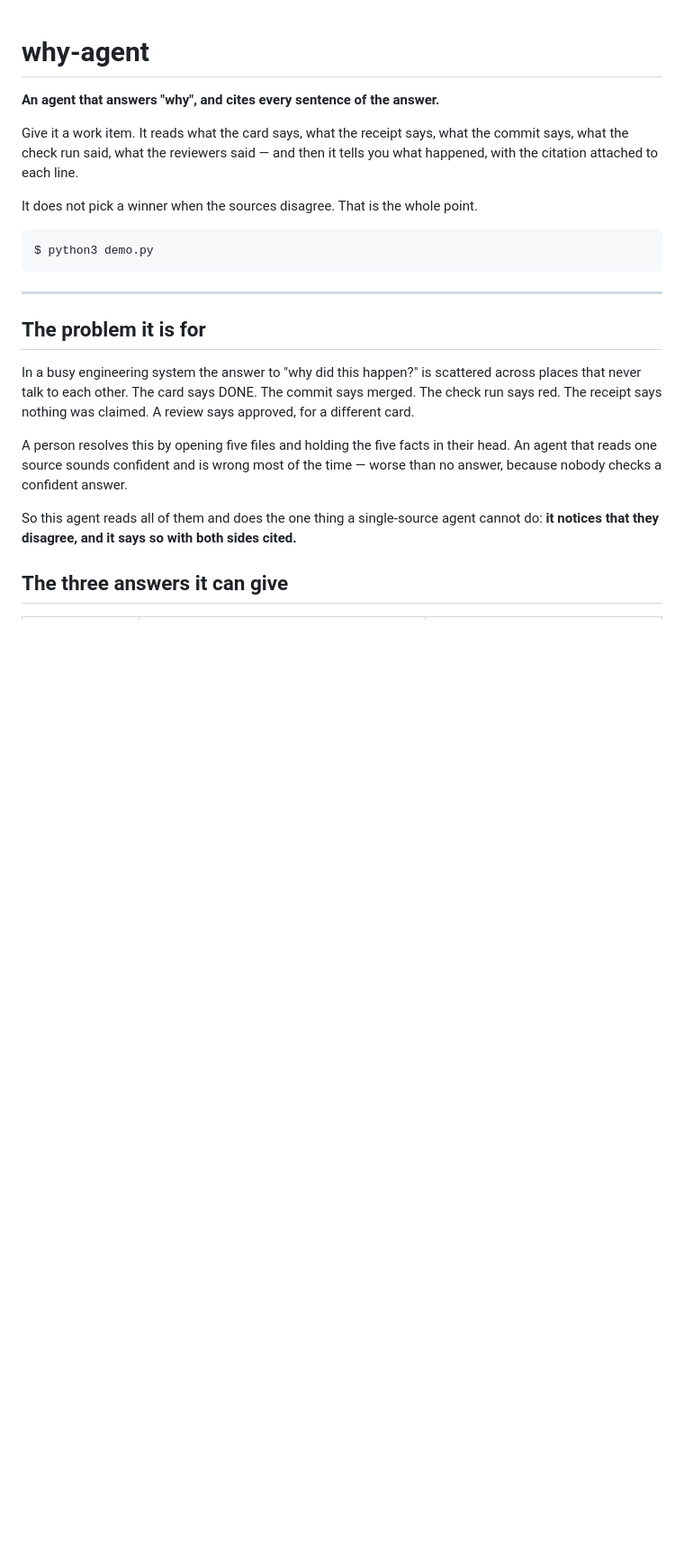
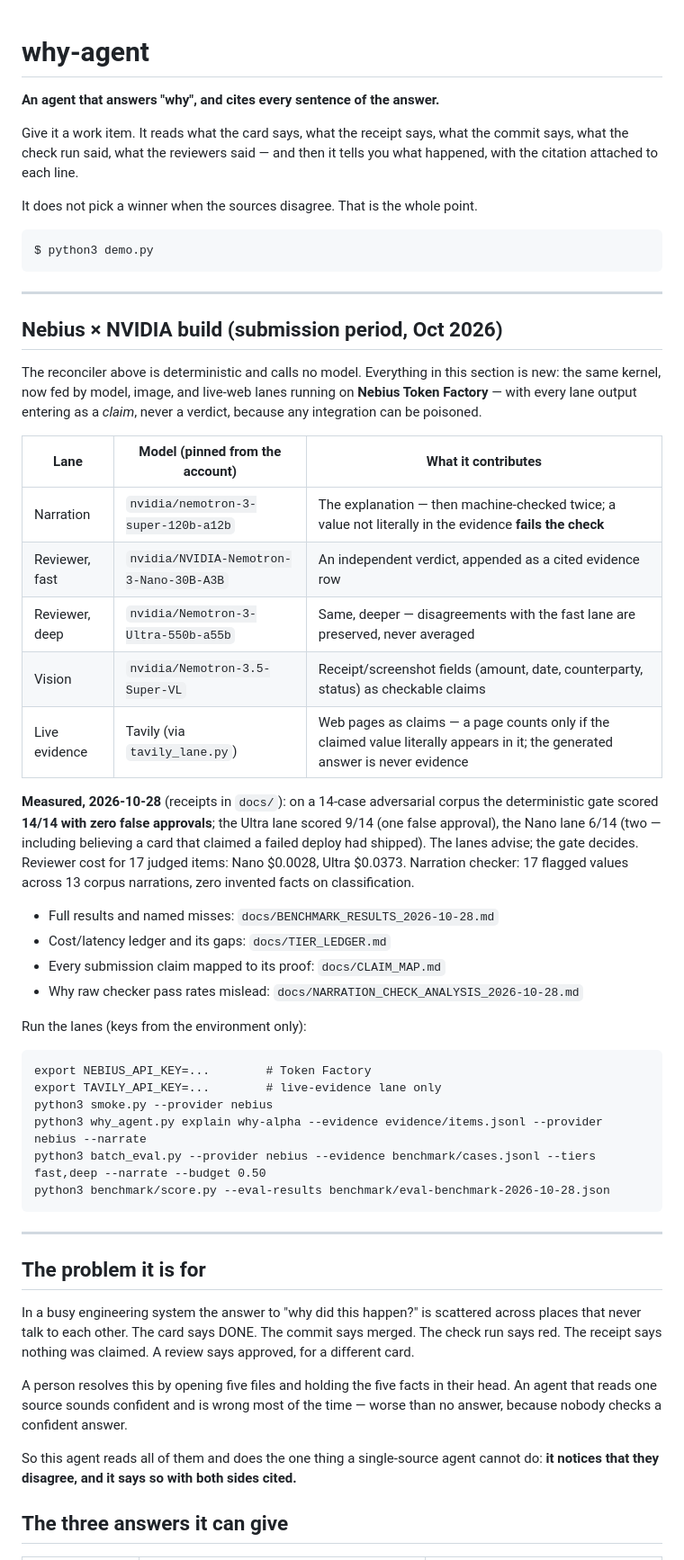
Before and after one commit to Snedz/why-agent, a Markdown page: README.md, the part around the change. Shown at 90% size. Rendered like a GitHub page; blank space fills up the shorter version.

Commit message:
README: Nebius x NVIDIA build section — lanes with pinned model IDs, measured benchmark results, receipt links, verified run commands

````diff
--- a/README.md
+++ b/README.md
@@ -10,6 +10,47 @@ It does not pick a winner when the sources disagree. That is the whole point.
 
 ```
 $ python3 demo.py
+```
+
+---
+
+## Nebius × NVIDIA build (submission period, Oct 2026)
+
+The reconciler above is deterministic and calls no model. Everything in
+this section is new: the same kernel, now fed by model, image, and live-web
+lanes running on **Nebius Token Factory** — with every lane output entering
+as a *claim*, never a verdict, because any integration can be poisoned.
+
+| Lane | Model (pinned from the account) | What it contributes |
+|---|---|---|
+| Narration | `nvidia/nemotron-3-super-120b-a12b` | The explanation — then machine-checked twice; a value not literally in the evidence **fails the check** |
+| Reviewer, fast | `nvidia/NVIDIA-Nemotron-3-Nano-30B-A3B` | An independent verdict, appended as a cited evidence row |
+| Reviewer, deep | `nvidia/Nemotron-3-Ultra-550b-a55b` | Same, deeper — disagreements with the fast lane are preserved, never averaged |
+| Vision | `nvidia/Nemotron-3.5-Super-VL` | Receipt/screenshot fields (amount, date, counterparty, status) as checkable claims |
+| Live evidence | Tavily (via `tavily_lane.py`) | Web pages as claims — a page counts only if the claimed value literally appears in it; the generated answer is never evidence |
+
+**Measured, 2026-10-28** (receipts in `docs/`): on a 14-case adversarial
+corpus the deterministic gate scored **14/14 with zero false approvals**;
+the Ultra lane scored 9/14 (one false approval), the Nano lane 6/14 (two —
+including believing a card that claimed a failed deploy had shipped). The
+lanes advise; the gate decides. Reviewer cost for 17 judged items: Nano
+$0.0028, Ultra $0.0373. Narration checker: 17 flagged values across 13
+corpus narrations, zero invented facts on classification.
+
+- Full results and named misses: `docs/BENCHMARK_RESULTS_2026-10-28.md`
+- Cost/latency ledger and its gaps: `docs/TIER_LEDGER.md`
+- Every submission claim mapped to its proof: `docs/CLAIM_MAP.md`
+- Why raw checker pass rates mislead: `docs/NARRATION_CHECK_ANALYSIS_2026-10-28.md`
+
+Run the lanes (keys from the environment only):
+
+```
+export NEBIUS_API_KEY=...        # Token Factory
+export TAVILY_API_KEY=...        # live-evidence lane only
+python3 smoke.py --provider nebius
+python3 why_agent.py explain why-alpha --evidence evidence/items.jsonl --provider nebius --narrate
+python3 batch_eval.py --provider nebius --evidence benchmark/cases.jsonl --tiers fast,deep --narrate --budget 0.50
+python3 benchmark/score.py --eval-results benchmark/eval-benchmark-2026-10-28.json
 ```
 
 ---
````
